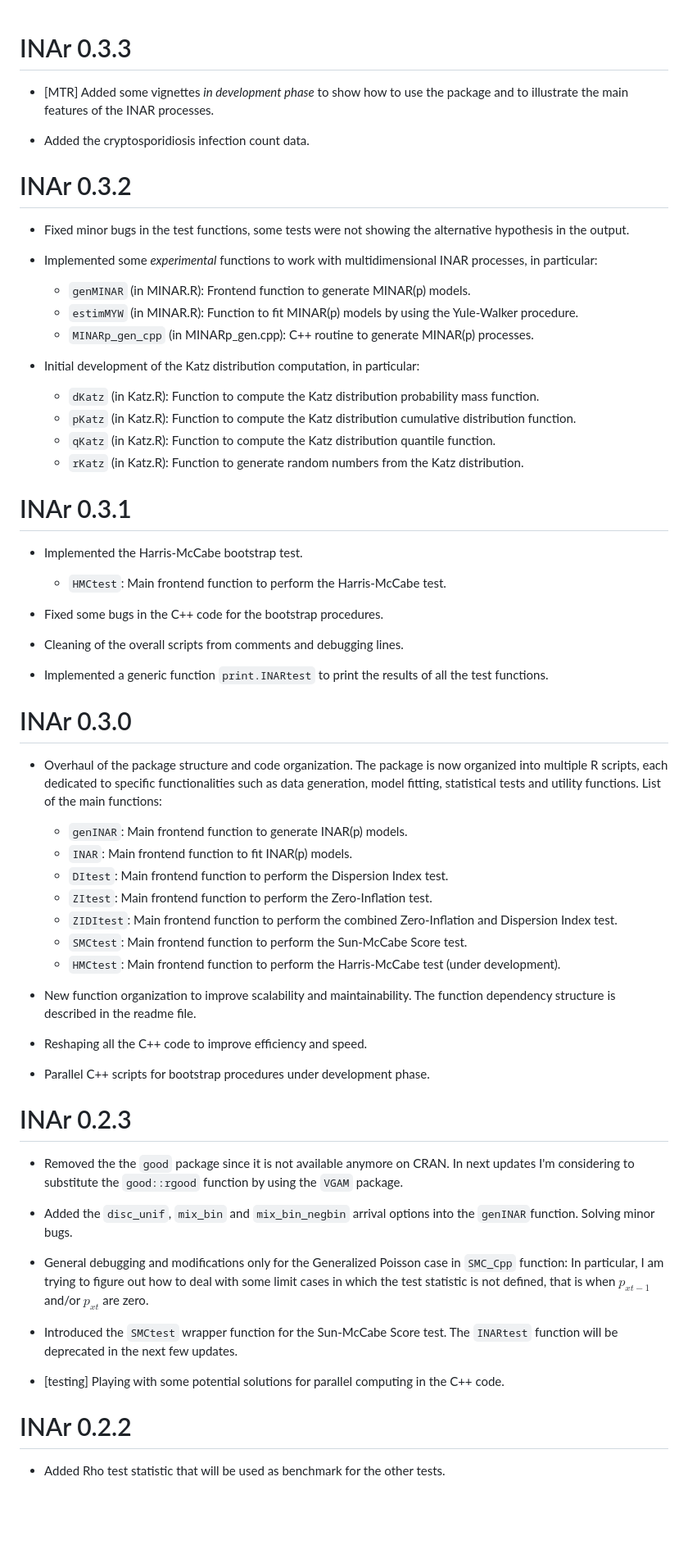
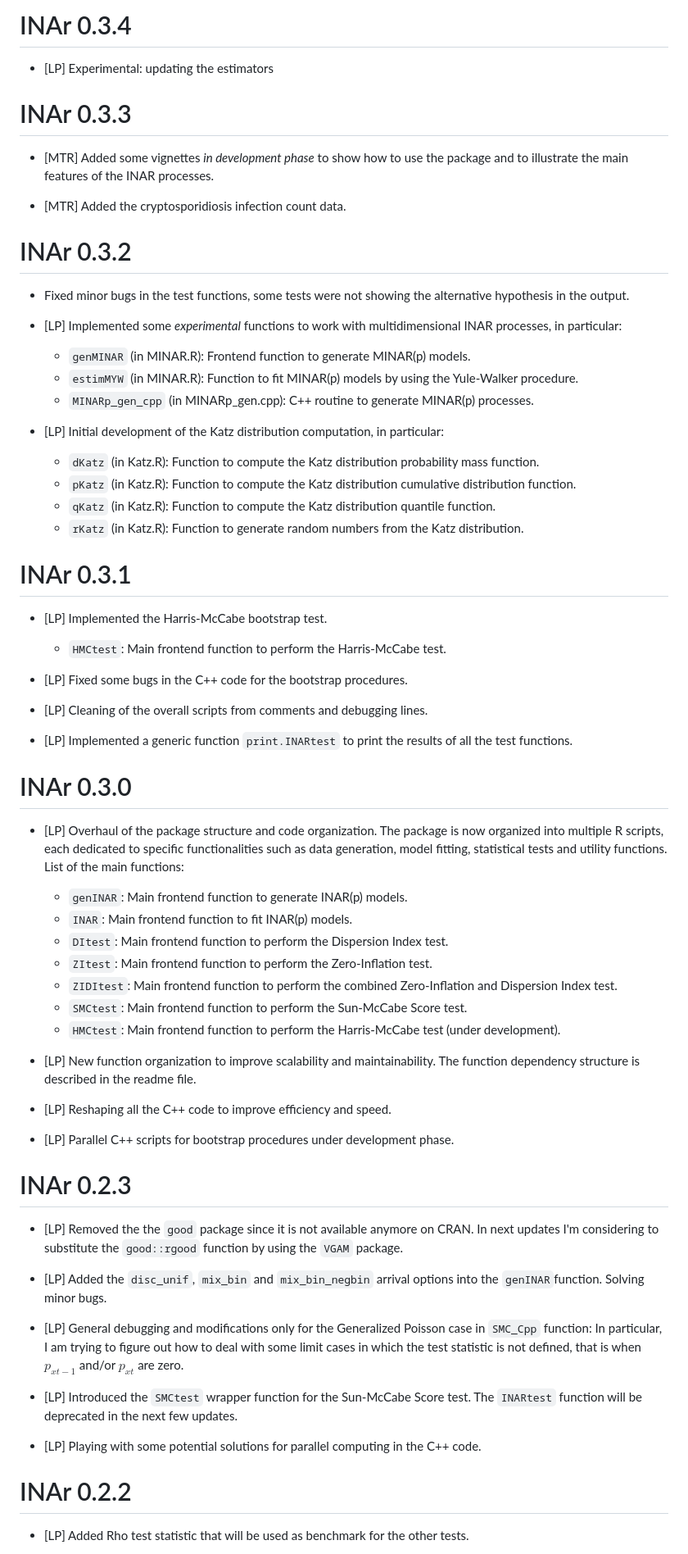
Before and after one commit to blog-neas/INAr, a Markdown page: NEWS.md, the part around one of its changes. Shown at 82% size. Rendered like a GitHub page; blank space fills up the shorter version.

Commit message:
updating estimators

```diff
--- a/NEWS.md
+++ b/NEWS.md
@@ -1,20 +1,25 @@
+# INAr 0.3.4
+
+* [LP] Experimental: updating the estimators
+
+
 # INAr 0.3.3
 
 * [MTR] Added some vignettes *in development phase* to show how to use the package and to illustrate the main features of the INAR processes.
 
-* Added the cryptosporidiosis infection count data.
+* [MTR] Added the cryptosporidiosis infection count data.
 
 
 # INAr 0.3.2
 
 * Fixed minor bugs in the test functions, some tests were not showing the alternative hypothesis in the output.
 
-* Implemented some *experimental* functions to work with multidimensional INAR processes, in particular:
+* [LP] Implemented some *experimental* functions to work with multidimensional INAR processes, in particular:
     * `genMINAR` (in MINAR.R): Frontend function to generate MINAR(p) models.
     * `estimMYW` (in MINAR.R): Function to fit MINAR(p) models by using the Yule-Walker procedure.
     * `MINARp_gen_cpp` (in MINARp_gen.cpp): C++ routine to generate MINAR(p) processes.
 
-* Initial development of the Katz distribution computation, in particular:
+* [LP] Initial development of the Katz distribution computation, in particular:
     * `dKatz` (in Katz.R): Function to compute the Katz distribution probability mass function.
     * `pKatz` (in Katz.R): Function to compute the Katz distribution cumulative distribution function.
     * `qKatz` (in Katz.R): Function to compute the Katz distribution quantile function.
@@ -22,19 +27,19 @@
 
 # INAr 0.3.1
 
-* Implemented the Harris-McCabe bootstrap test.
+* [LP] Implemented the Harris-McCabe bootstrap test.
     * `HMCtest`: Main frontend function to perform the Harris-McCabe test.
 
-* Fixed some bugs in the C++ code for the bootstrap procedures.
+* [LP] Fixed some bugs in the C++ code for the bootstrap procedures.
 
-* Cleaning of the overall scripts from comments and debugging lines.
+* [LP] Cleaning of the overall scripts from comments and debugging lines.
 
-* Implemented a generic function `print.INARtest` to print the results of all the test functions.
+* [LP] Implemented a generic function `print.INARtest` to print the results of all the test functions.
 
 
 # INAr 0.3.0
 
-* Overhaul of the package structure and code organization. The package is now organized into multiple R scripts, each dedicated to specific functionalities such as data generation, model fitting, statistical tests and utility functions. List of the main functions:
+* [LP] Overhaul of the package structure and code organization. The package is now organized into multiple R scripts, each dedicated to specific functionalities such as data generation, model fitting, statistical tests and utility functions. List of the main functions:
     * `genINAR`: Main frontend function to generate INAR(p) models.
     * `INAR`: Main frontend function to fit INAR(p) models.
     * `DItest`: Main frontend function to perform the Dispersion Index test.
@@ -43,27 +48,27 @@
     * `SMCtest`: Main frontend function to perform the Sun-McCabe Score test.
     * `HMCtest`: Main frontend function to perform the Harris-McCabe test (under development).
 
-* New function organization to improve scalability and maintainability. The function dependency structure is described in the readme file.
+* [LP] New function organization to improve scalability and maintainability. The function dependency structure is described in the readme file.
 
-* Reshaping all the C++ code to improve efficiency and speed.
+* [LP] Reshaping all the C++ code to improve efficiency and speed.
 
-* Parallel C++ scripts for bootstrap procedures under development phase.
+* [LP] Parallel C++ scripts for bootstrap procedures under development phase.
 
 
 # INAr 0.2.3
 
-* Removed the the `good` package since it is not available anymore on CRAN. In next updates I'm considering to substitute the `good::rgood` function by using the `VGAM` package.
+* [LP] Removed the the `good` package since it is not available anymore on CRAN. In next updates I'm considering to substitute the `good::rgood` function by using the `VGAM` package.
 
-* Added  the `disc_unif`, `mix_bin` and `mix_bin_negbin` arrival options into the `genINAR`function. Solving minor bugs.
+* [LP] Added  the `disc_unif`, `mix_bin` and `mix_bin_negbin` arrival options into the `genINAR`function. Solving minor bugs.
 
-* General debugging and modifications only for the Generalized Poisson case in `SMC_Cpp` function: In particular, I am trying to figure out how to deal with some limit cases in which the test statistic is not defined, that is when $p_{x{t}-1}$ and/or $p_{x{t}}$ are zero.
+* [LP] General debugging and modifications only for the Generalized Poisson case in `SMC_Cpp` function: In particular, I am trying to figure out how to deal with some limit cases in which the test statistic is not defined, that is when $p_{x{t}-1}$ and/or $p_{x{t}}$ are zero.
 
-* Introduced the `SMCtest` wrapper function for the Sun-McCabe Score test. The `INARtest` function will be deprecated in the next few updates.
+* [LP] Introduced the `SMCtest` wrapper function for the Sun-McCabe Score test. The `INARtest` function will be deprecated in the next few updates.
 
-* [testing] Playing with some potential solutions for parallel computing in the C++ code.
+* [LP] Playing with some potential solutions for parallel computing in the C++ code.
 
 
 # INAr 0.2.2
 
-* Added Rho test statistic that will be used as benchmark for the other tests.
+* [LP] Added Rho test statistic that will be used as benchmark for the other tests.
 
```
Also changed, not shown: other parts of NEWS.md (+38 -32 lines).
